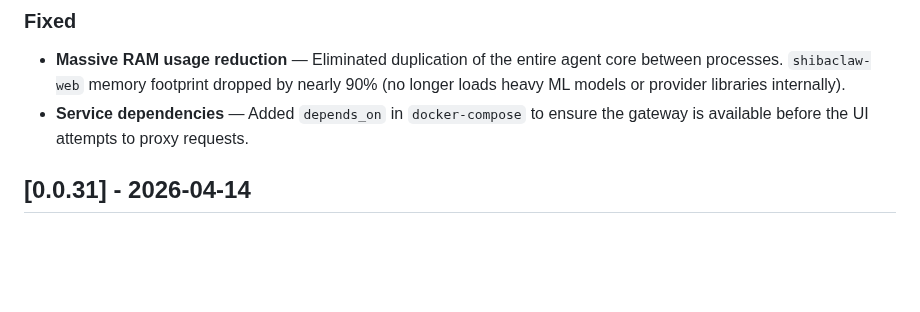
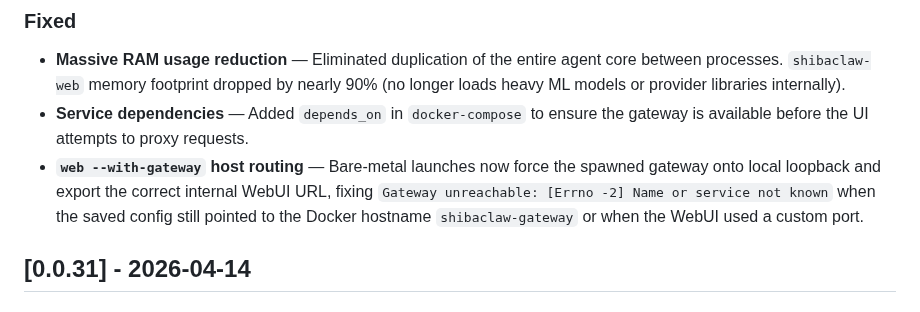
Before and after one commit to RikyZ90/ShibaClaw, a Markdown page: CHANGELOG.md, the part around the change. Rendered like a GitHub page; blank space fills up the shorter version.

Commit message:
feat: Add host routing fix for `web --with-gateway` to ensure correct internal WebUI URL and resolve gateway connectivity issues

```diff
--- a/CHANGELOG.md
+++ b/CHANGELOG.md
@@ -12,6 +12,7 @@ All notable changes to this project are documented in this file.
 ### Fixed
 - **Massive RAM usage reduction** — Eliminated duplication of the entire agent core between processes. `shibaclaw-web` memory footprint dropped by nearly 90% (no longer loads heavy ML models or provider libraries internally).
 - **Service dependencies** — Added `depends_on` in `docker-compose` to ensure the gateway is available before the UI attempts to proxy requests.
+- **`web --with-gateway` host routing** — Bare-metal launches now force the spawned gateway onto local loopback and export the correct internal WebUI URL, fixing `Gateway unreachable: [Errno -2] Name or service not known` when the saved config still pointed to the Docker hostname `shibaclaw-gateway` or when the WebUI used a custom port.
 
 ## [0.0.31] - 2026-04-14
 
```
